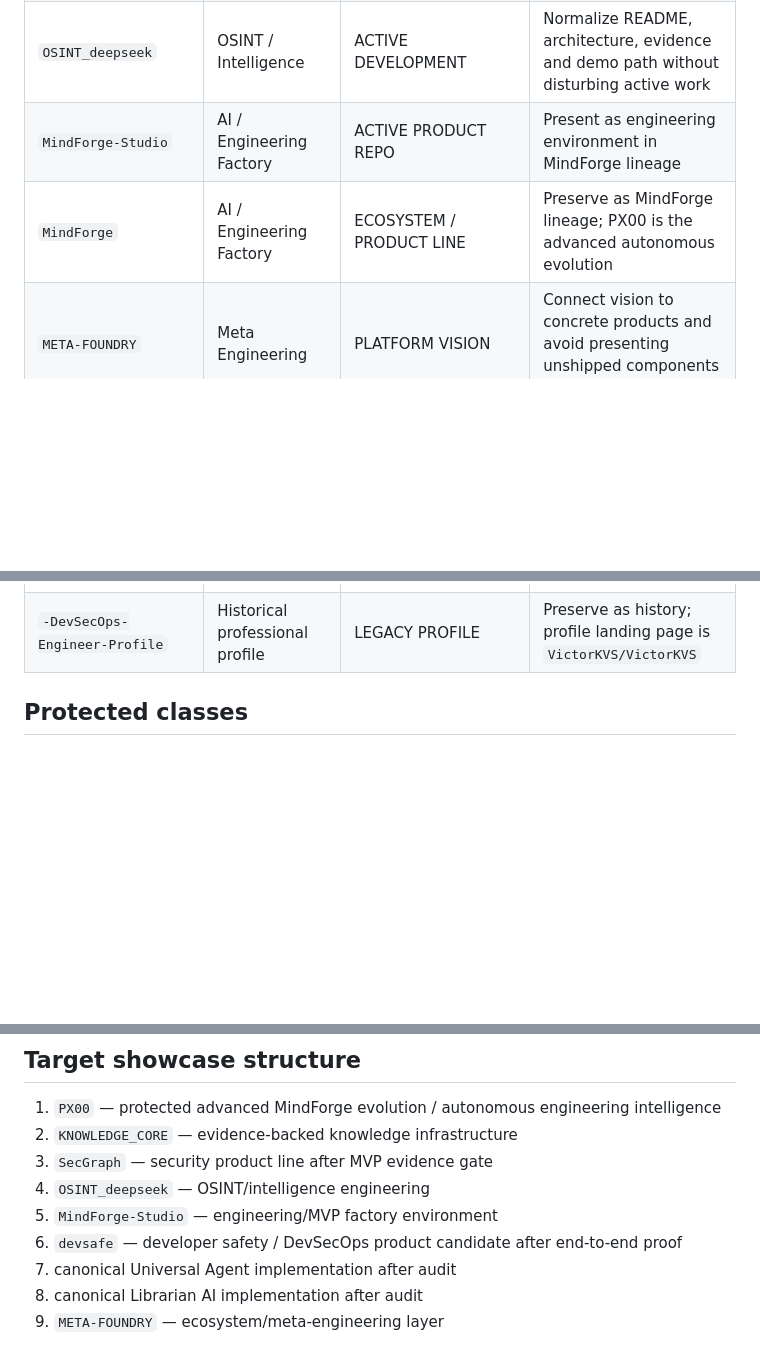
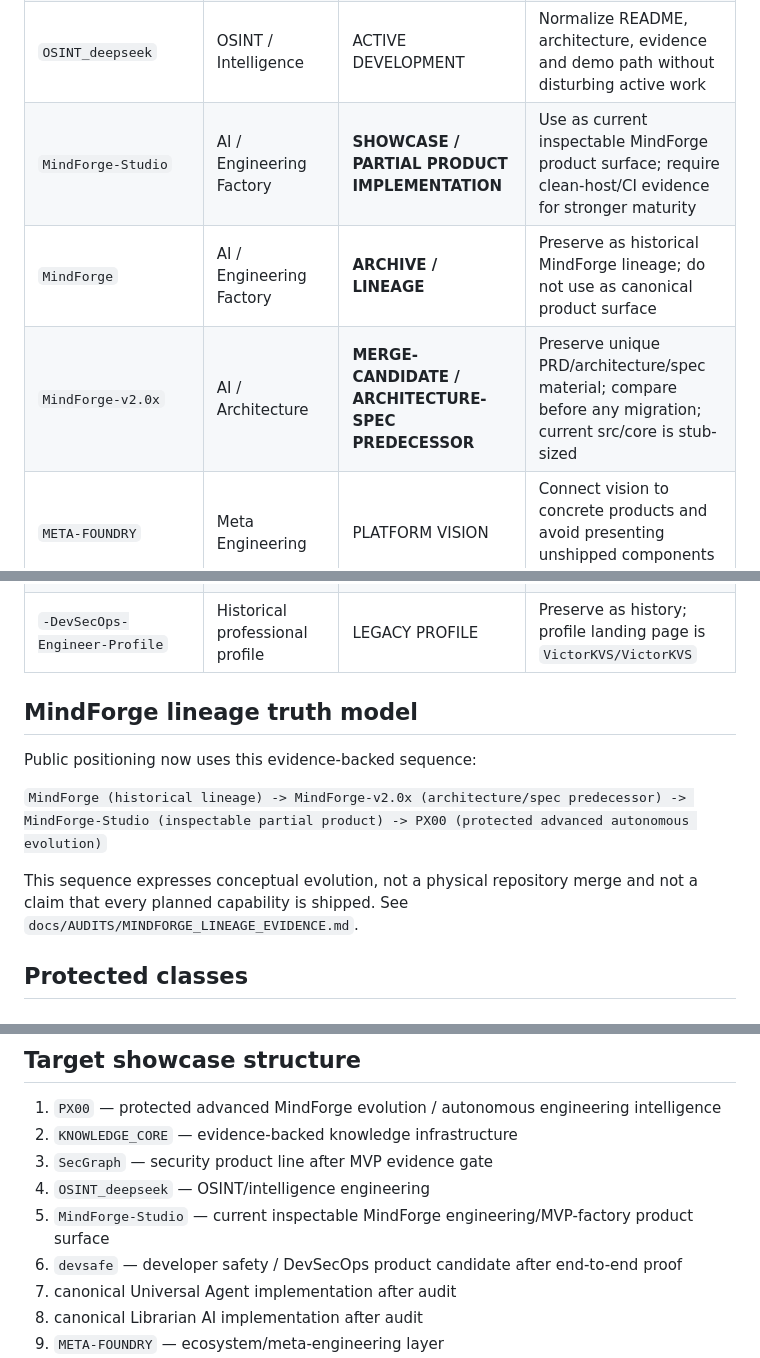
Before and after one commit to VictorKVS/VictorKVS, a Markdown page: docs/SHOWCASE_INDEX.md, 3 parts joined by grey strips. Drawn GitHub-style; blank space fills up the shorter version.

Commit message:
docs(portfolio): classify MindForge lineage and v2 predecessor

```diff
--- a/docs/SHOWCASE_INDEX.md
+++ b/docs/SHOWCASE_INDEX.md
@@ -9,8 +9,9 @@ This index is the working truth model for the public portfolio. Statuses are int
 | future KB repositories | Knowledge Engineering | **RESERVED / FUTURE KB** | Leave untouched until knowledge-domain boundaries stabilize |
 | `SecGraph` | Cybersecurity | PRODUCT CONCEPT + IMPLEMENTATION REPO | Verify executable scope, tests and current MVP boundary before labelling MVP |
 | `OSINT_deepseek` | OSINT / Intelligence | ACTIVE DEVELOPMENT | Normalize README, architecture, evidence and demo path without disturbing active work |
-| `MindForge-Studio` | AI / Engineering Factory | ACTIVE PRODUCT REPO | Present as engineering environment in MindForge lineage |
-| `MindForge` | AI / Engineering Factory | ECOSYSTEM / PRODUCT LINE | Preserve as MindForge lineage; PX00 is the advanced autonomous evolution |
+| `MindForge-Studio` | AI / Engineering Factory | **SHOWCASE / PARTIAL PRODUCT IMPLEMENTATION** | Use as current inspectable MindForge product surface; require clean-host/CI evidence for stronger maturity |
+| `MindForge` | AI / Engineering Factory | **ARCHIVE / LINEAGE** | Preserve as historical MindForge lineage; do not use as canonical product surface |
+| `MindForge-v2.0x` | AI / Architecture | **MERGE-CANDIDATE / ARCHITECTURE-SPEC PREDECESSOR** | Preserve unique PRD/architecture/spec material; compare before any migration; current src/core is stub-sized |
 | `META-FOUNDRY` | Meta Engineering | PLATFORM VISION | Connect vision to concrete products and avoid presenting unshipped components as complete |
 | `MVP` | Agent Infrastructure | MVP SPEC / PROTOTYPE | Verify runnable Universal Agent Gateway implementation and choose canonical product identity later |
 | `Librarian-AI` | Knowledge / AI | PROTOTYPE CANDIDATE | Compare with `librarian_ai` only after active/KB reservation checks |
@@ -18,6 +19,14 @@ This index is the working truth model for the public portfolio. Statuses are int
 | `SecureMaze` | Cybersecurity | PLACEHOLDER / EARLY | Do not feature until content exists |
 | `AI_Neural_Networks` | AI Learning / Engineering | STRUCTURED LEARNING TRACK | Supporting engineering evidence, not core flagship |
 | `-DevSecOps-Engineer-Profile` | Historical professional profile | LEGACY PROFILE | Preserve as history; profile landing page is `VictorKVS/VictorKVS` |
+
+## MindForge lineage truth model
+
+Public positioning now uses this evidence-backed sequence:
+
+`MindForge (historical lineage) -> MindForge-v2.0x (architecture/spec predecessor) -> MindForge-Studio (inspectable partial product) -> PX00 (protected advanced autonomous evolution)`
+
+This sequence expresses conceptual evolution, not a physical repository merge and not a claim that every planned capability is shipped. See `docs/AUDITS/MINDFORGE_LINEAGE_EVIDENCE.md`.
 
 ## Protected classes
 
@@ -58,7 +67,7 @@ Until those answers exist, status remains `RESEARCH`, `PROTOTYPE`, `KNOWLEDGE`,
 2. `KNOWLEDGE_CORE` — evidence-backed knowledge infrastructure
 3. `SecGraph` — security product line after MVP evidence gate
 4. `OSINT_deepseek` — OSINT/intelligence engineering
-5. `MindForge-Studio` — engineering/MVP factory environment
+5. `MindForge-Studio` — current inspectable MindForge engineering/MVP-factory product surface
 6. `devsafe` — developer safety / DevSecOps product candidate after end-to-end proof
 7. canonical Universal Agent implementation after audit
 8. canonical Librarian AI implementation after audit
```
